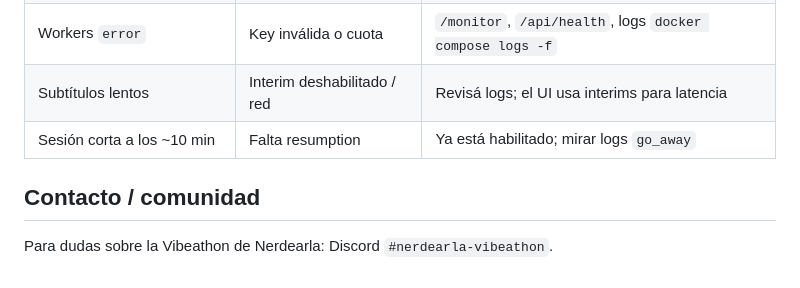
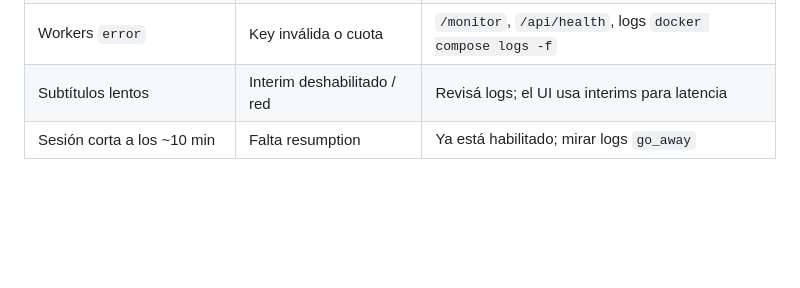
Before and after one commit to anchundiatech/Simulcast, a Markdown page: docs/DEPLOY.md, the part around the change. GitHub-like rendering; blank space fills up the shorter version.

```diff
--- a/docs/DEPLOY.md
+++ b/docs/DEPLOY.md
@@ -197,7 +197,3 @@ captions.tuevento.com {
 | Workers `error` | Key inválida o cuota | `/monitor`, `/api/health`, logs `docker compose logs -f` |
 | Subtítulos lentos | Interim deshabilitado / red | Revisá logs; el UI usa interims para latencia |
 | Sesión corta a los ~10 min | Falta resumption | Ya está habilitado; mirar logs `go_away` |
-
-## Contacto / comunidad
-
-Para dudas sobre la Vibeathon de Nerdearla: Discord `#nerdearla-vibeathon`.
```
